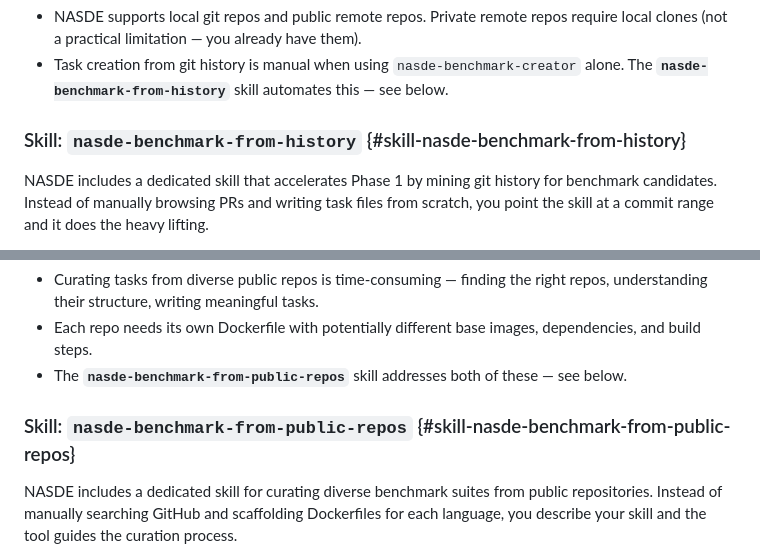
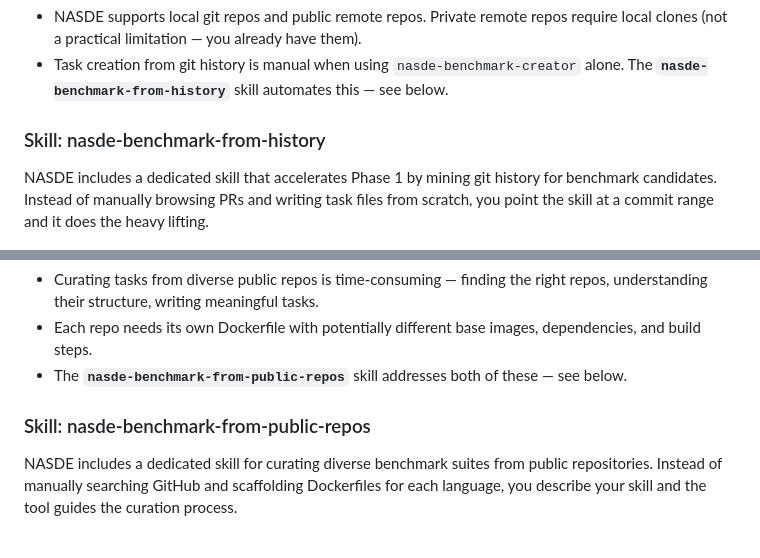
Before and after one commit to NoesisVision/nasde-toolkit, a Markdown page: docs/use-cases.md, 2 parts joined by grey strips. GitHub-like rendering.

```diff
--- a/docs/use-cases.md
+++ b/docs/use-cases.md
@@ -134,7 +134,7 @@ The task files are committed to the benchmark project repo — they're stable, v
 - NASDE supports local git repos and public remote repos. Private remote repos require local clones (not a practical limitation — you already have them).
 - Task creation from git history is manual when using `nasde-benchmark-creator` alone. The **`nasde-benchmark-from-history`** skill automates this — see below.
 
-### Skill: `nasde-benchmark-from-history` {#skill-nasde-benchmark-from-history}
+### Skill: nasde-benchmark-from-history
 
 NASDE includes a dedicated skill that accelerates Phase 1 by mining git history for benchmark candidates. Instead of manually browsing PRs and writing task files from scratch, you point the skill at a commit range and it does the heavy lifting.
 
@@ -258,7 +258,7 @@ As you discover edge cases (the skill fails on monorepos, or struggles with code
 - Each repo needs its own Dockerfile with potentially different base images, dependencies, and build steps.
 - The **`nasde-benchmark-from-public-repos`** skill addresses both of these — see below.
 
-### Skill: `nasde-benchmark-from-public-repos` {#skill-nasde-benchmark-from-public-repos}
+### Skill: nasde-benchmark-from-public-repos
 
 NASDE includes a dedicated skill for curating diverse benchmark suites from public repositories. Instead of manually searching GitHub and scaffolding Dockerfiles for each language, you describe your skill and the tool guides the curation process.
 
```
Also changed, not shown: README.md (+3 -3 lines).
